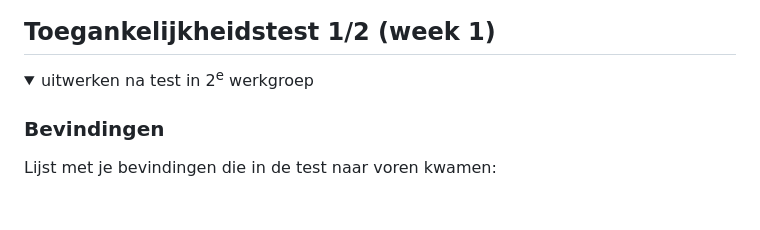
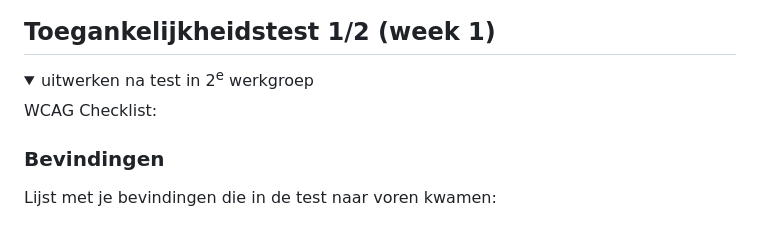
Before and after one commit to TaoDouven/FED, a Markdown page: README.md, the part around the change. GitHub-like rendering; folded sections open.

```diff
--- a/README.md
+++ b/README.md
@@ -56,6 +56,8 @@ Nb. Door *open* toe te voegen aan een *details* element kun je deze standaard op
 
 <details>
   <summary>uitwerken na test in 2<sup>e</sup> werkgroep</summary>
+  WCAG Checklist:
+
 
   ### Bevindingen
   Lijst met je bevindingen die in de test naar voren kwamen:
```
